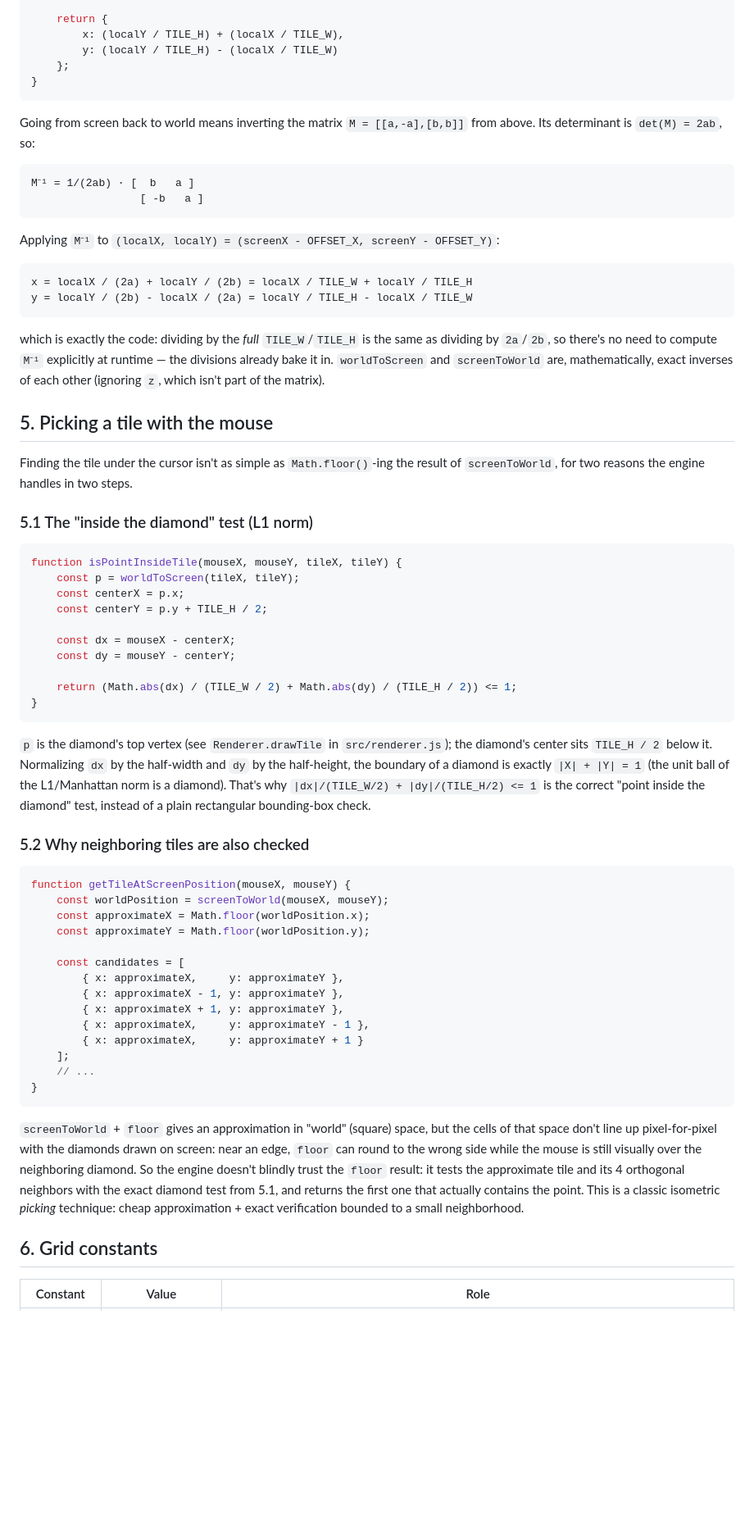
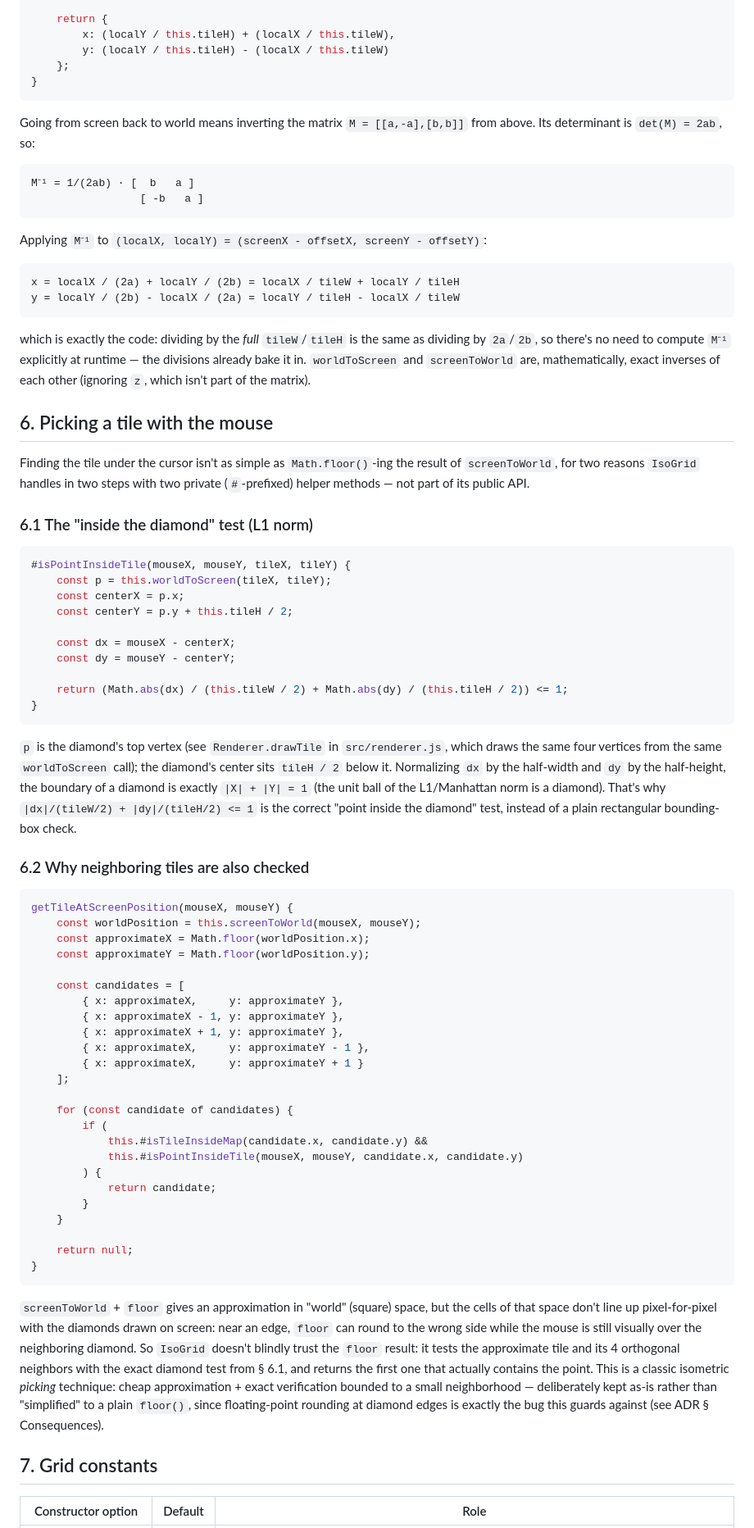
Before and after one commit to smarcet/iso-test, a Markdown page: README.md, the part around one of its changes. Shown at 82% size. Drawn GitHub-style; blank space fills up the shorter version.

````diff
--- a/README.md
+++ b/README.md
@@ -116,7 +144,7 @@ function screenToWorld(screenX, screenY) {
 
     return {
-        x: (localY / TILE_H) + (localX / TILE_W),
-        y: (localY / TILE_H) - (localX / TILE_W)
+        x: (localY / this.tileH) + (localX / this.tileW),
+        y: (localY / this.tileH) - (localX / this.tileW)
     };
 }
 ```
@@ -129,51 +157,54 @@ M⁻¹ = 1/(2ab) · [  b   a ]
                  [ -b   a ]
 ```
 
-Applying `M⁻¹` to `(localX, localY) = (screenX - OFFSET_X, screenY - OFFSET_Y)`:
+Applying `M⁻¹` to `(localX, localY) = (screenX - offsetX, screenY - offsetY)`:
 
 ```
-x = localX / (2a) + localY / (2b) = localX / TILE_W + localY / TILE_H
-y = localY / (2b) - localX / (2a) = localY / TILE_H - localX / TILE_W
+x = localX / (2a) + localY / (2b) = localX / tileW + localY / tileH
+y = localY / (2b) - localX / (2a) = localY / tileH - localX / tileW
 ```
 
-which is exactly the code: dividing by the *full* `TILE_W`/`TILE_H` is the
+which is exactly the code: dividing by the *full* `tileW`/`tileH` is the
 same as dividing by `2a`/`2b`, so there's no need to compute `M⁻¹` explicitly
 at runtime — the divisions already bake it in. `worldToScreen` and
 `screenToWorld` are, mathematically, exact inverses of each other (ignoring
 `z`, which isn't part of the matrix).
 
-## 5. Picking a tile with the mouse
+## 6. Picking a tile with the mouse
 
 Finding the tile under the cursor isn't as simple as `Math.floor()`-ing the
-result of `screenToWorld`, for two reasons the engine handles in two steps.
+result of `screenToWorld`, for two reasons `IsoGrid` handles in two steps
+with two private (`#`-prefixed) helper methods — not part of its public API.
 
-### 5.1 The "inside the diamond" test (L1 norm)
+### 6.1 The "inside the diamond" test (L1 norm)
 
 ```js
-function isPointInsideTile(mouseX, mouseY, tileX, tileY) {
-    const p = worldToScreen(tileX, tileY);
+#isPointInsideTile(mouseX, mouseY, tileX, tileY) {
+    const p = this.worldToScreen(tileX, tileY);
     const centerX = p.x;
-    const centerY = p.y + TILE_H / 2;
+    const centerY = p.y + this.tileH / 2;
 
     const dx = mouseX - centerX;
     const dy = mouseY - centerY;
 
-    return (Math.abs(dx) / (TILE_W / 2) + Math.abs(dy) / (TILE_H / 2)) <= 1;
+    return (Math.abs(dx) / (this.tileW / 2) + Math.abs(dy) / (this.tileH / 2)) <= 1;
 }
 ```
 
-`p` is the diamond's top vertex (see `Renderer.drawTile` in `src/renderer.js`); the diamond's center sits
-`TILE_H / 2` below it. Normalizing `dx` by the half-width and `dy` by the
-half-height, the boundary of a diamond is exactly `|X| + |Y| = 1` (the unit
-ball of the L1/Manhattan norm is a diamond). That's why
-`|dx|/(TILE_W/2) + |dy|/(TILE_H/2) <= 1` is the correct "point inside the
+`p` is the diamond's top vertex (see `Renderer.drawTile` in
+`src/renderer.js`, which draws the same four vertices from the same
+`worldToScreen` call); the diamond's center sits `tileH / 2` below it.
+Normalizing `dx` by the half-width and `dy` by the half-height, the boundary
+of a diamond is exactly `|X| + |Y| = 1` (the unit ball of the L1/Manhattan
+norm is a diamond). That's why
+`|dx|/(tileW/2) + |dy|/(tileH/2) <= 1` is the correct "point inside the
 diamond" test, instead of a plain rectangular bounding-box check.
 
-### 5.2 Why neighboring tiles are also checked
+### 6.2 Why neighboring tiles are also checked
 
 ```js
-function getTileAtScreenPosition(mouseX, mouseY) {
-    const worldPosition = screenToWorld(mouseX, mouseY);
+getTileAtScreenPosition(mouseX, mouseY) {
+    const worldPosition = this.screenToWorld(mouseX, mouseY);
     const approximateX = Math.floor(worldPosition.x);
     const approximateY = Math.floor(worldPosition.y);
 
@@ -184,21 +215,33 @@ function getTileAtScreenPosition(mouseX, mouseY) {
         { x: approximateX,     y: approximateY - 1 },
         { x: approximateX,     y: approximateY + 1 }
     ];
-    // ...
+
+    for (const candidate of candidates) {
+        if (
+            this.#isTileInsideMap(candidate.x, candidate.y) &&
+            this.#isPointInsideTile(mouseX, mouseY, candidate.x, candidate.y)
+        ) {
+            return candidate;
+        }
+    }
+
+    return null;
 }
 ```
 
 `screenToWorld` + `floor` gives an approximation in "world" (square) space,
 but the cells of that space don't line up pixel-for-pixel with the diamonds
 drawn on screen: near an edge, `floor` can round to the wrong side while the
-mouse is still visually over the neighboring diamond. So the engine doesn't
+mouse is still visually over the neighboring diamond. So `IsoGrid` doesn't
 blindly trust the `floor` result: it tests the approximate tile and its 4
-orthogonal neighbors with the exact diamond test from 5.1, and returns the
+orthogonal neighbors with the exact diamond test from § 6.1, and returns the
 first one that actually contains the point. This is a classic isometric
 *picking* technique: cheap approximation + exact verification bounded to a
-small neighborhood.
+small neighborhood — deliberately kept as-is rather than "simplified" to a
+plain `floor()`, since floating-point rounding at diamond edges is exactly
+the bug this guards against (see ADR § Consequences).
 
-## 6. Grid constants
+## 7. Grid constants
 
-| Constant | Value | Role |
+| Constructor option | Default | Role |
 |---|---|---|
````
Also changed, not shown: other parts of README.md (+66 -35 lines), docs/adr/0001-isometric-engine-class-split.md (added, +118 -0 lines).
